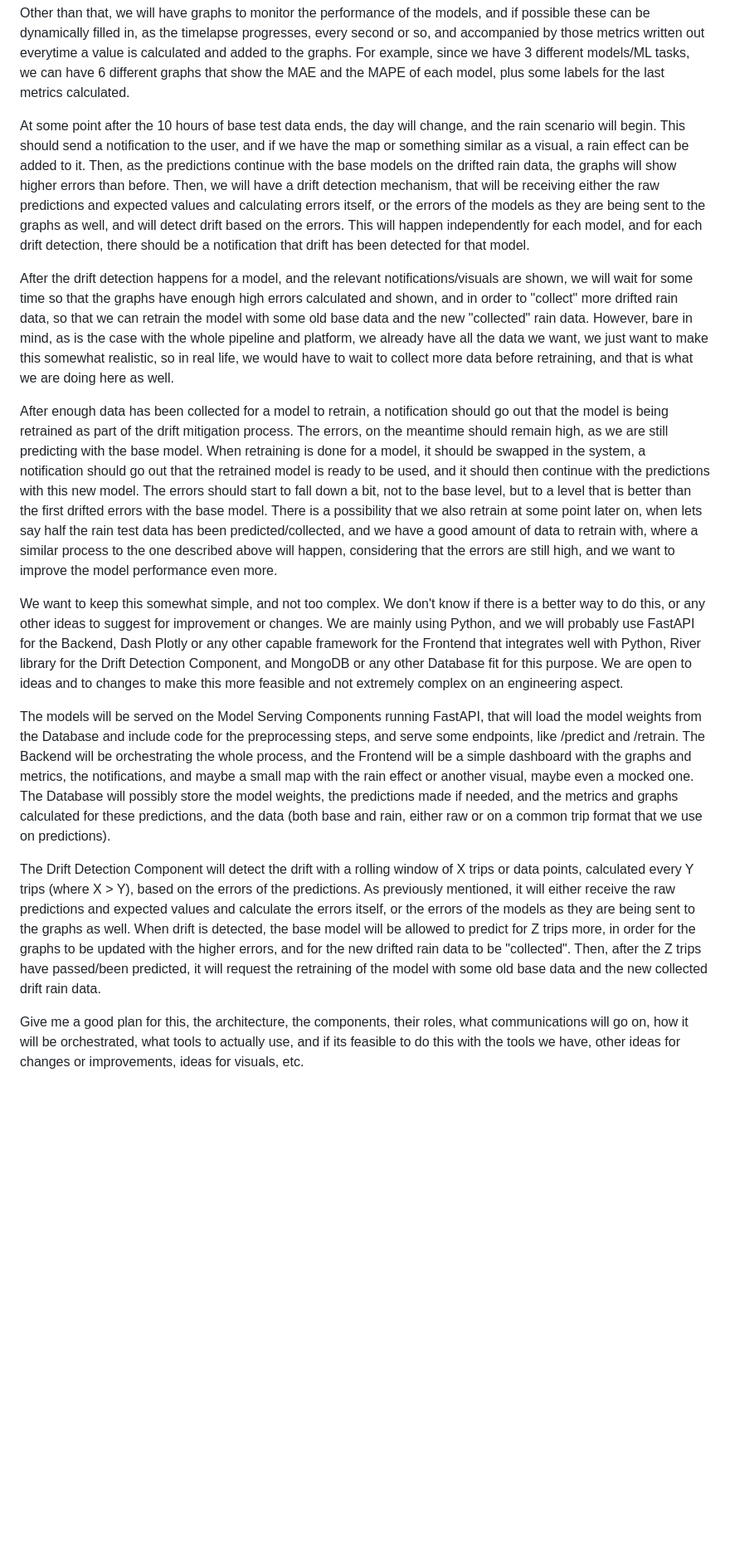
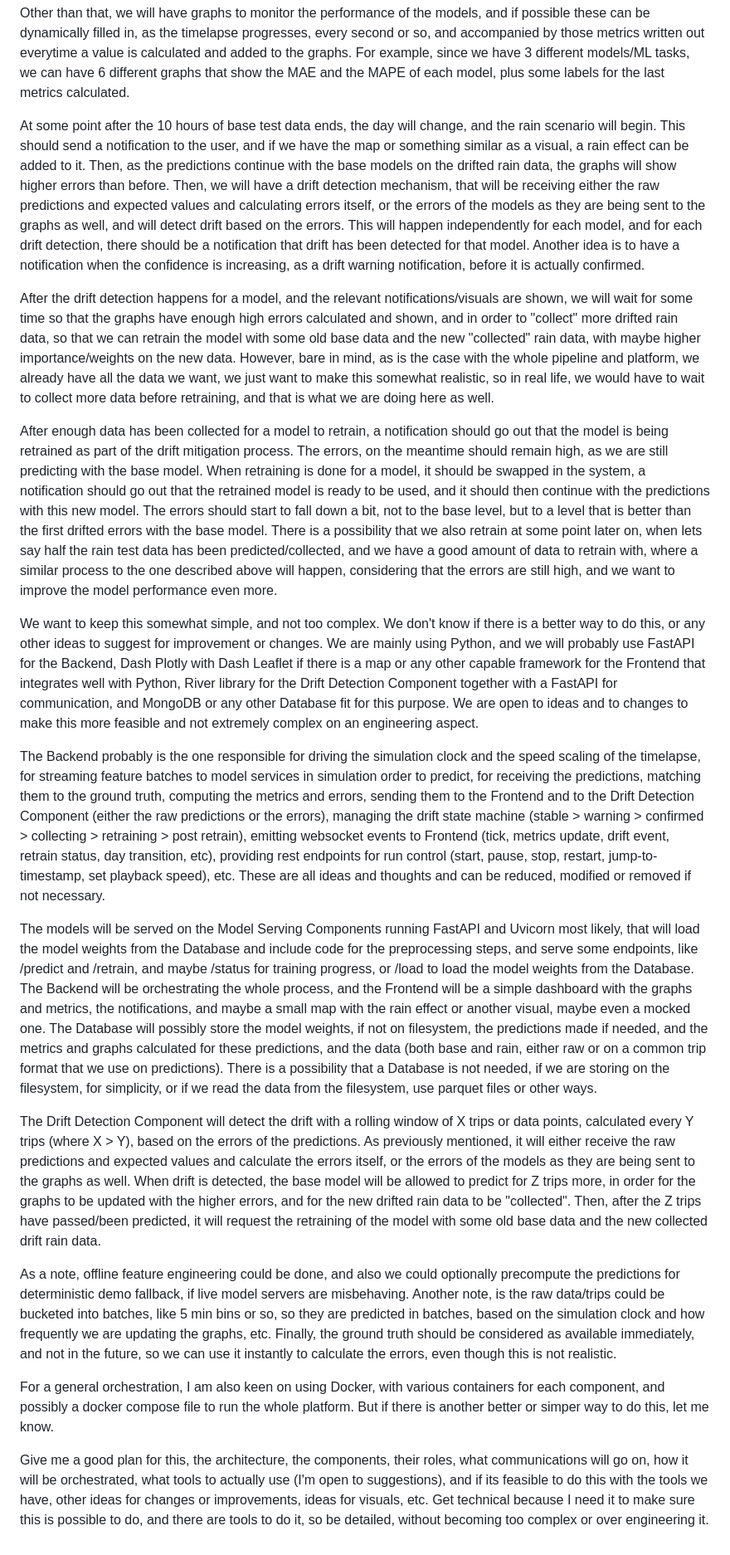
Before and after one commit to geokyr/diploma-thesis, a Markdown page: platform.md, the part around the change. Shown: that part at 83% size. GitHub-like rendering; blank space fills up the shorter version.

Commit message:
updated prompt

```diff
--- a/platform.md
+++ b/platform.md
@@ -12,16 +12,22 @@ There is an idea to have a small map with the simulation area of Athens center,
 
 Other than that, we will have graphs to monitor the performance of the models, and if possible these can be dynamically filled in, as the timelapse progresses, every second or so, and accompanied by those metrics written out everytime a value is calculated and added to the graphs. For example, since we have 3 different models/ML tasks, we can have 6 different graphs that show the MAE and the MAPE of each model, plus some labels for the last metrics calculated.
 
-At some point after the 10 hours of base test data ends, the day will change, and the rain scenario will begin. This should send a notification to the user, and if we have the map or something similar as a visual, a rain effect can be added to it. Then, as the predictions continue with the base models on the drifted rain data, the graphs will show higher errors than before. Then, we will have a drift detection mechanism, that will be receiving either the raw predictions and expected values and calculating errors itself, or the errors of the models as they are being sent to the graphs as well, and will detect drift based on the errors. This will happen independently for each model, and for each drift detection, there should be a notification that drift has been detected for that model.
+At some point after the 10 hours of base test data ends, the day will change, and the rain scenario will begin. This should send a notification to the user, and if we have the map or something similar as a visual, a rain effect can be added to it. Then, as the predictions continue with the base models on the drifted rain data, the graphs will show higher errors than before. Then, we will have a drift detection mechanism, that will be receiving either the raw predictions and expected values and calculating errors itself, or the errors of the models as they are being sent to the graphs as well, and will detect drift based on the errors. This will happen independently for each model, and for each drift detection, there should be a notification that drift has been detected for that model. Another idea is to have a notification when the confidence is increasing, as a drift warning notification, before it is actually confirmed.
 
-After the drift detection happens for a model, and the relevant notifications/visuals are shown, we will wait for some time so that the graphs have enough high errors calculated and shown, and in order to "collect" more drifted rain data, so that we can retrain the model with some old base data and the new "collected" rain data. However, bare in mind, as is the case with the whole pipeline and platform, we already have all the data we want, we just want to make this somewhat realistic, so in real life, we would have to wait to collect more data before retraining, and that is what we are doing here as well.
+After the drift detection happens for a model, and the relevant notifications/visuals are shown, we will wait for some time so that the graphs have enough high errors calculated and shown, and in order to "collect" more drifted rain data, so that we can retrain the model with some old base data and the new "collected" rain data, with maybe higher importance/weights on the new data. However, bare in mind, as is the case with the whole pipeline and platform, we already have all the data we want, we just want to make this somewhat realistic, so in real life, we would have to wait to collect more data before retraining, and that is what we are doing here as well.
 
 After enough data has been collected for a model to retrain, a notification should go out that the model is being retrained as part of the drift mitigation process. The errors, on the meantime should remain high, as we are still predicting with the base model. When retraining is done for a model, it should be swapped in the system, a notification should go out that the retrained model is ready to be used, and it should then continue with the predictions with this new model. The errors should start to fall down a bit, not to the base level, but to a level that is better than the first drifted errors with the base model. There is a possibility that we also retrain at some point later on, when lets say half the rain test data has been predicted/collected, and we have a good amount of data to retrain with, where a similar process to the one described above will happen, considering that the errors are still high, and we want to improve the model performance even more.
 
-We want to keep this somewhat simple, and not too complex. We don't know if there is a better way to do this, or any other ideas to suggest for improvement or changes. We are mainly using Python, and we will probably use FastAPI for the Backend, Dash Plotly or any other capable framework for the Frontend that integrates well with Python, River library for the Drift Detection Component, and MongoDB or any other Database fit for this purpose. We are open to ideas and to changes to make this more feasible and not extremely complex on an engineering aspect.
+We want to keep this somewhat simple, and not too complex. We don't know if there is a better way to do this, or any other ideas to suggest for improvement or changes. We are mainly using Python, and we will probably use FastAPI for the Backend, Dash Plotly with Dash Leaflet if there is a map or any other capable framework for the Frontend that integrates well with Python, River library for the Drift Detection Component together with a FastAPI for communication, and MongoDB or any other Database fit for this purpose. We are open to ideas and to changes to make this more feasible and not extremely complex on an engineering aspect.
 
-The models will be served on the Model Serving Components running FastAPI, that will load the model weights from the Database and include code for the preprocessing steps, and serve some endpoints, like /predict and /retrain. The Backend will be orchestrating the whole process, and the Frontend will be a simple dashboard with the graphs and metrics, the notifications, and maybe a small map with the rain effect or another visual, maybe even a mocked one. The Database will possibly store the model weights, the predictions made if needed, and the metrics and graphs calculated for these predictions, and the data (both base and rain, either raw or on a common trip format that we use on predictions).
+The Backend probably is the one responsible for driving the simulation clock and the speed scaling of the timelapse, for streaming feature batches to model services in simulation order to predict, for receiving the predictions, matching them to the ground truth, computing the metrics and errors, sending them to the Frontend and to the Drift Detection Component (either the raw predictions or the errors), managing the drift state machine (stable > warning > confirmed > collecting > retraining > post retrain), emitting websocket events to Frontend (tick, metrics update, drift event, retrain status, day transition, etc), providing rest endpoints for run control (start, pause, stop, restart, jump-to-timestamp, set playback speed), etc. These are all ideas and thoughts and can be reduced, modified or removed if not necessary.
+
+The models will be served on the Model Serving Components running FastAPI and Uvicorn most likely, that will load the model weights from the Database and include code for the preprocessing steps, and serve some endpoints, like /predict and /retrain, and maybe /status for training progress, or /load to load the model weights from the Database. The Backend will be orchestrating the whole process, and the Frontend will be a simple dashboard with the graphs and metrics, the notifications, and maybe a small map with the rain effect or another visual, maybe even a mocked one. The Database will possibly store the model weights, if not on filesystem, the predictions made if needed, and the metrics and graphs calculated for these predictions, and the data (both base and rain, either raw or on a common trip format that we use on predictions). There is a possibility that a Database is not needed, if we are storing on the filesystem, for simplicity, or if we read the data from the filesystem, use parquet files or other ways.
 
 The Drift Detection Component will detect the drift with a rolling window of X trips or data points, calculated every Y trips (where X > Y), based on the errors of the predictions. As previously mentioned, it will either receive the raw predictions and expected values and calculate the errors itself, or the errors of the models as they are being sent to the graphs as well. When drift is detected, the base model will be allowed to predict for Z trips more, in order for the graphs to be updated with the higher errors, and for the new drifted rain data to be "collected". Then, after the Z trips have passed/been predicted, it will request the retraining of the model with some old base data and the new collected drift rain data.
 
-Give me a good plan for this, the architecture, the components, their roles, what communications will go on, how it will be orchestrated, what tools to actually use, and if its feasible to do this with the tools we have, other ideas for changes or improvements, ideas for visuals, etc.
+As a note, offline feature engineering could be done, and also we could optionally precompute the predictions for deterministic demo fallback, if live model servers are misbehaving. Another note, is the raw data/trips could be bucketed into batches, like 5 min bins or so, so they are predicted in batches, based on the simulation clock and how frequently we are updating the graphs, etc. Finally, the ground truth should be considered as available immediately, and not in the future, so we can use it instantly to calculate the errors, even though this is not realistic.
+
+For a general orchestration, I am also keen on using Docker, with various containers for each component, and possibly a docker compose file to run the whole platform. But if there is another better or simper way to do this, let me know.
+
+Give me a good plan for this, the architecture, the components, their roles, what communications will go on, how it will be orchestrated, what tools to actually use (I'm open to suggestions), and if its feasible to do this with the tools we have, other ideas for changes or improvements, ideas for visuals, etc. Get technical because I need it to make sure this is possible to do, and there are tools to do it, so be detailed, without becoming too complex or over engineering it.
```
